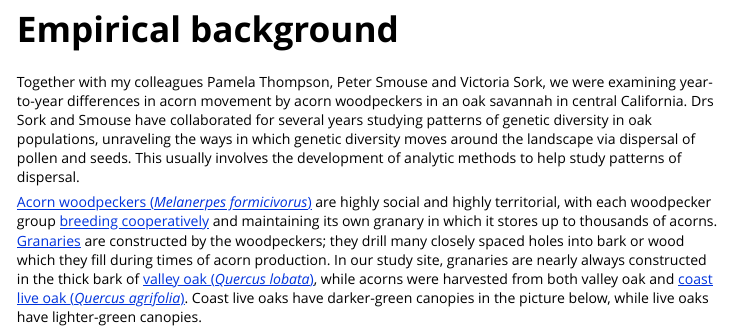
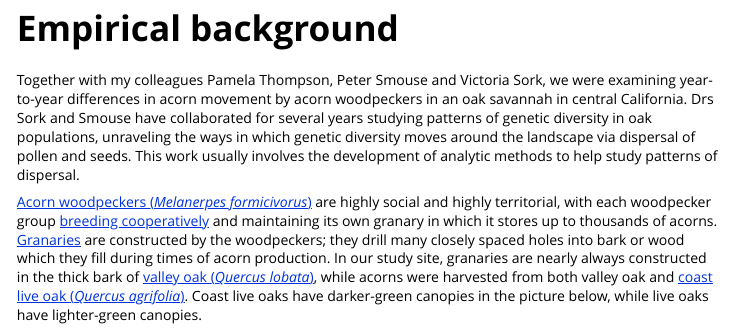
Before and after one commit to douglasgscofield/nestedRanksTest, an R Markdown document (vignettes/nestedRanksTest.Rmd): the page in a window 1100 px wide, from 360 px down before the commit and from 200 px down after it, so that both start at the same text. Rendered offline with R 4.5, knitr and Pandoc, with nearby package versions; some code elsewhere in the file could not run offline.

Commit message:
Tweat vignette

```diff
--- a/vignettes/nestedRanksTest.Rmd
+++ b/vignettes/nestedRanksTest.Rmd
@@ -32,7 +24,7 @@ were examining year-to-year differences in acorn movement by acorn woodpeckers
 in an oak savannah in central California.  Drs Sork and Smouse have
 collaborated for several years studying patterns of genetic diversity in oak
 populations, unraveling the ways in which genetic diversity moves around the
-landscape via dispersal of pollen and seeds.  This usually involves the
+landscape via dispersal of pollen and seeds.  This work usually involves the
 development of analytic methods to help study patterns of dispersal.
 
 [Acorn woodpeckers (*Melanerpes formicivorus*)][KoenigMumme] are highly social
```
Also changed, not shown: vignettes/nestedRanksTest.Rmd (16 more changed lines).
